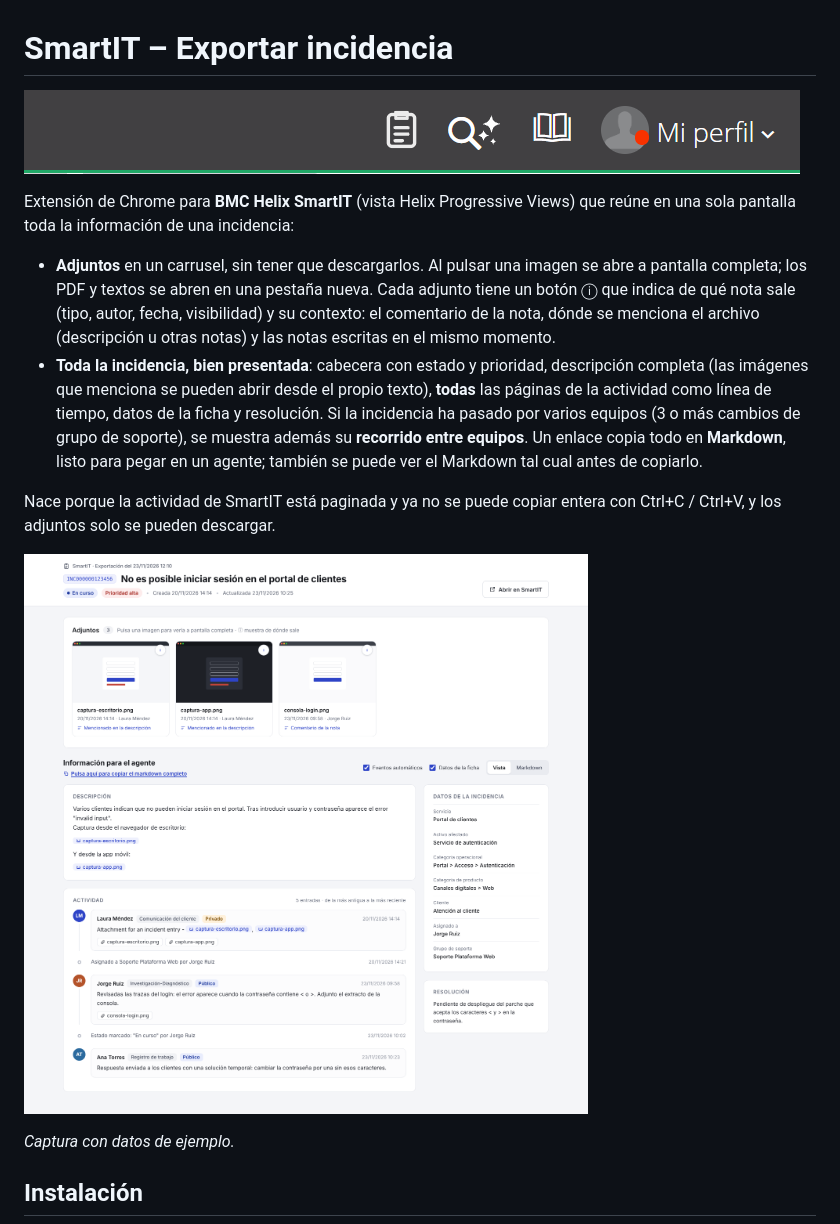
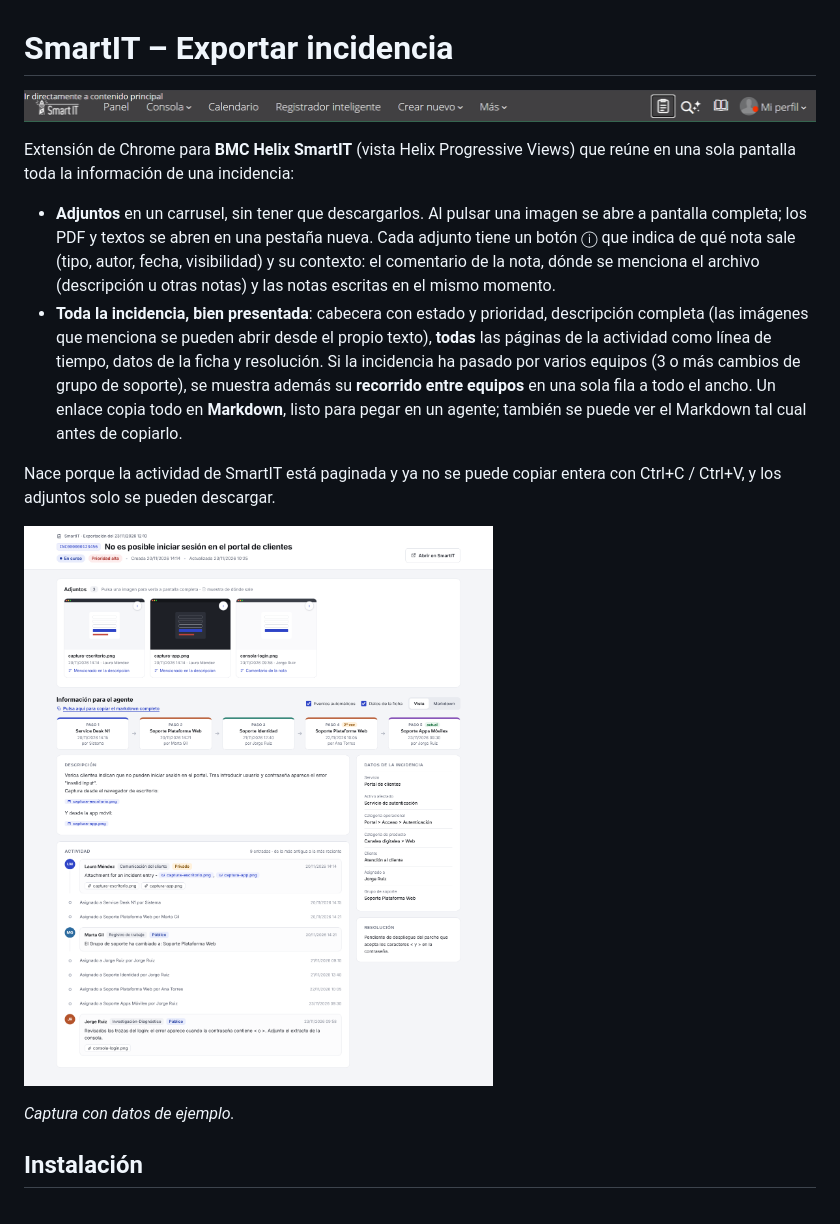
Before and after one commit to Jgonaz/smartit-export, a Markdown page: README.md, the part around the change. GitHub-like rendering; pictures changed too: docs/icono-cabecera.png, docs/visor.png.

Commit message:
Recorrido entre equipos a todo el ancho y en una fila; nuevas imágenes del README

```diff
--- a/README.md
+++ b/README.md
@@ -5,7 +5,7 @@
 Extensión de Chrome para **BMC Helix SmartIT** (vista Helix Progressive Views) que reúne en una sola pantalla toda la información de una incidencia:
 
 - **Adjuntos** en un carrusel, sin tener que descargarlos. Al pulsar una imagen se abre a pantalla completa; los PDF y textos se abren en una pestaña nueva. Cada adjunto tiene un botón ⓘ que indica de qué nota sale (tipo, autor, fecha, visibilidad) y su contexto: el comentario de la nota, dónde se menciona el archivo (descripción u otras notas) y las notas escritas en el mismo momento.
-- **Toda la incidencia, bien presentada**: cabecera con estado y prioridad, descripción completa (las imágenes que menciona se pueden abrir desde el propio texto), **todas** las páginas de la actividad como línea de tiempo, datos de la ficha y resolución. Si la incidencia ha pasado por varios equipos (3 o más cambios de grupo de soporte), se muestra además su **recorrido entre equipos**. Un enlace copia todo en **Markdown**, listo para pegar en un agente; también se puede ver el Markdown tal cual antes de copiarlo.
+- **Toda la incidencia, bien presentada**: cabecera con estado y prioridad, descripción completa (las imágenes que menciona se pueden abrir desde el propio texto), **todas** las páginas de la actividad como línea de tiempo, datos de la ficha y resolución. Si la incidencia ha pasado por varios equipos (3 o más cambios de grupo de soporte), se muestra además su **recorrido entre equipos** en una sola fila a todo el ancho. Un enlace copia todo en **Markdown**, listo para pegar en un agente; también se puede ver el Markdown tal cual antes de copiarlo.
 
 Nace porque la actividad de SmartIT está paginada y ya no se puede copiar entera con Ctrl+C / Ctrl+V, y los adjuntos solo se pueden descargar.
 
```
Also changed, not shown: 4 other files.
